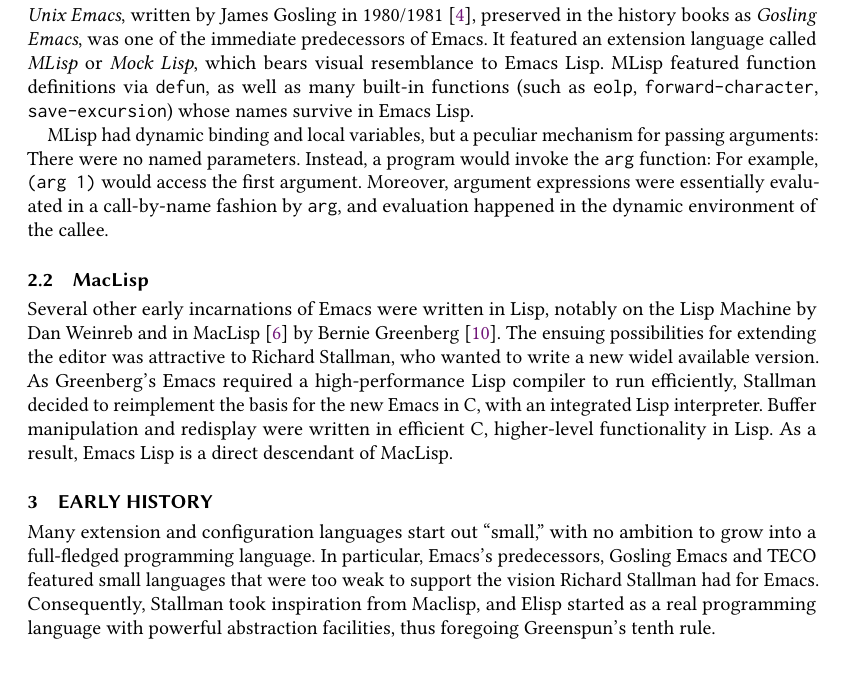
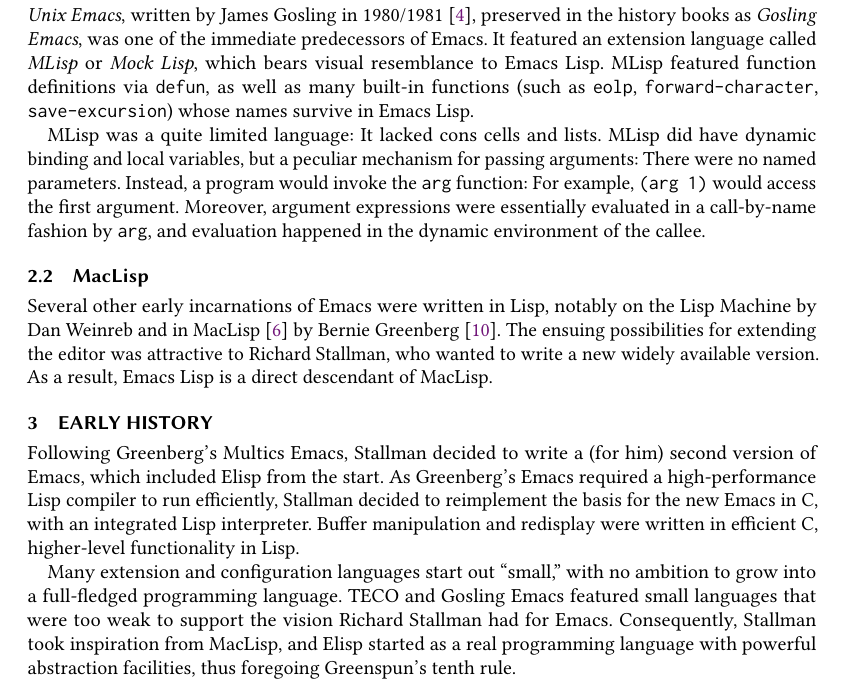
Before and after one commit to mikesperber/hopl-4-emacs-lisp, a LaTeX paper (main.tex): part of page 2 of 12, cut so that both start at the same text. Compiled offline with pdfLaTeX.

Commit message:
Shuffled around "Early history" a bit

```diff
--- a/main.tex
+++ b/main.tex
@@ -95,7 +95,8 @@
 \texttt{forward-character}, \texttt{save-excursion}) whose names
 survive in Emacs Lisp.
 
-MLisp had dynamic binding and local variables, but a peculiar
+MLisp was a quite limited language: It lacked cons cells and lists.
+MLisp did have dynamic binding and local variables, but a peculiar
 mechanism for passing arguments:  There were no named
 parameters.  Instead, a program would invoke the \texttt{arg}
 function: For example, \texttt{(arg 1)} would access the first
@@ -109,25 +110,28 @@
 notably on the Lisp Machine by Dan Weinreb and in
 MacLisp~\cite{Moon1974} by Bernie Greenberg~\cite{Stallman2002}.  The
 ensuing possibilities for extending the editor was attractive to
-Richard Stallman, who wanted to write a new widel available version.
+Richard Stallman, who wanted to write a new widely available version.
+As a result, Emacs Lisp is a direct descendant of MacLisp.
+
+\section{Early history}         % -1992 ?
+
+Following Greenberg's Multics Emacs, Stallman decided to write a (for
+him) second version of Emacs, which included \Elisp{} from the start.
 As Greenberg's Emacs required a high-performance Lisp compiler to run
 efficiently, Stallman decided to reimplement the basis for the new
 Emacs in C, with an integrated Lisp interpreter.  Buffer manipulation
 and redisplay were written in efficient C, higher-level functionality
-in Lisp.  As a result, Emacs Lisp is a direct descendant of MacLisp.
-
-\section{Early history}         % -1992 ?
+in Lisp.
 
 % Moved from abstract:
 
 Many extension and configuration languages start out ``small,'' with
-no ambition to grow into a full-fledged programming language.  In
-particular, Emacs's predecessors, Gosling Emacs and TECO featured
-small languages that were too weak to support the vision Richard
-Stallman had for Emacs.  Consequently, Stallman took inspiration
-from Maclisp, and \Elisp{} started as a real programming language
-with powerful abstraction facilities, thus foregoing Greenspun's
-tenth rule.
+no ambition to grow into a full-fledged programming language.  TECO
+and Gosling Emacs featured small languages that were too weak to
+support the vision Richard Stallman had for Emacs.  Consequently,
+Stallman took inspiration from MacLisp, and \Elisp{} started as a real
+programming language with powerful abstraction facilities, thus
+foregoing Greenspun's tenth rule.
 
 %% * Language & Implementation Overview
 %% ** ... usual stuff ...
```
